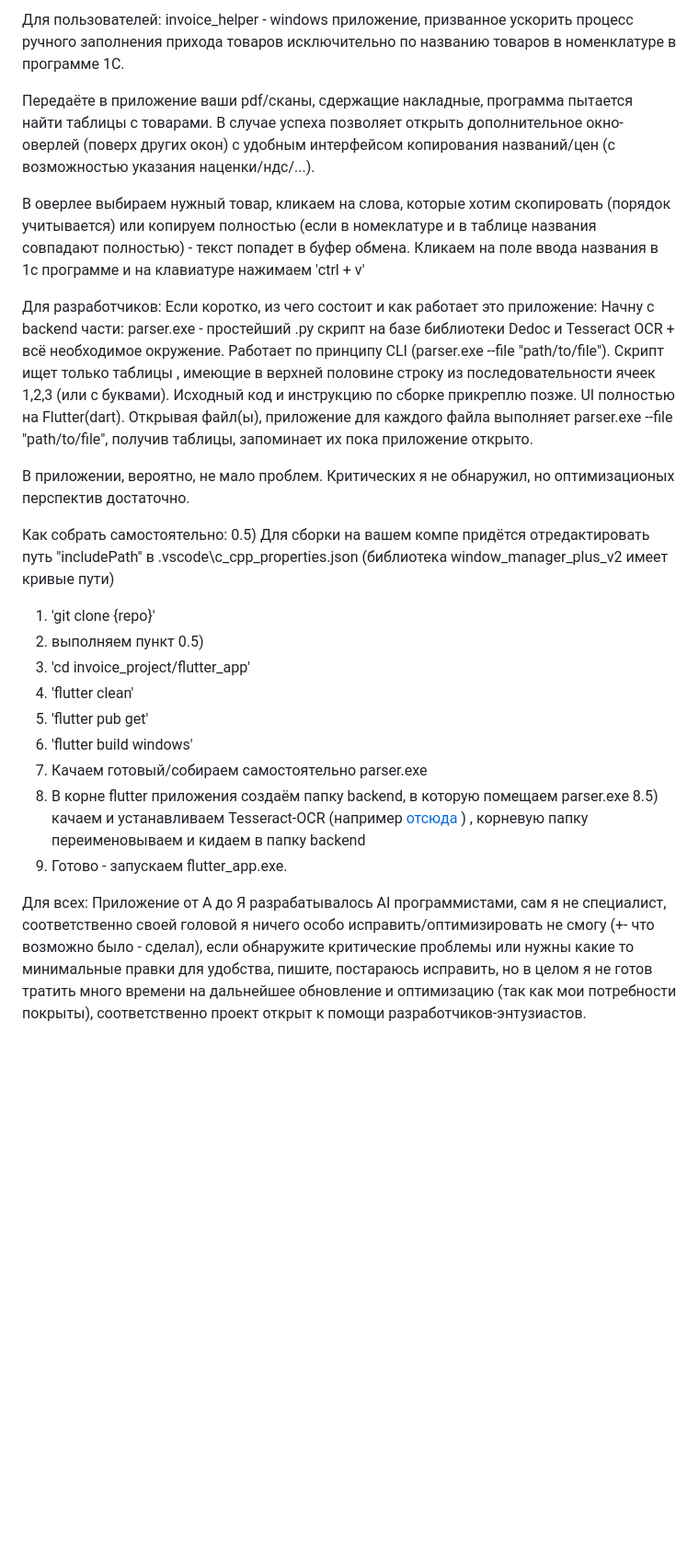
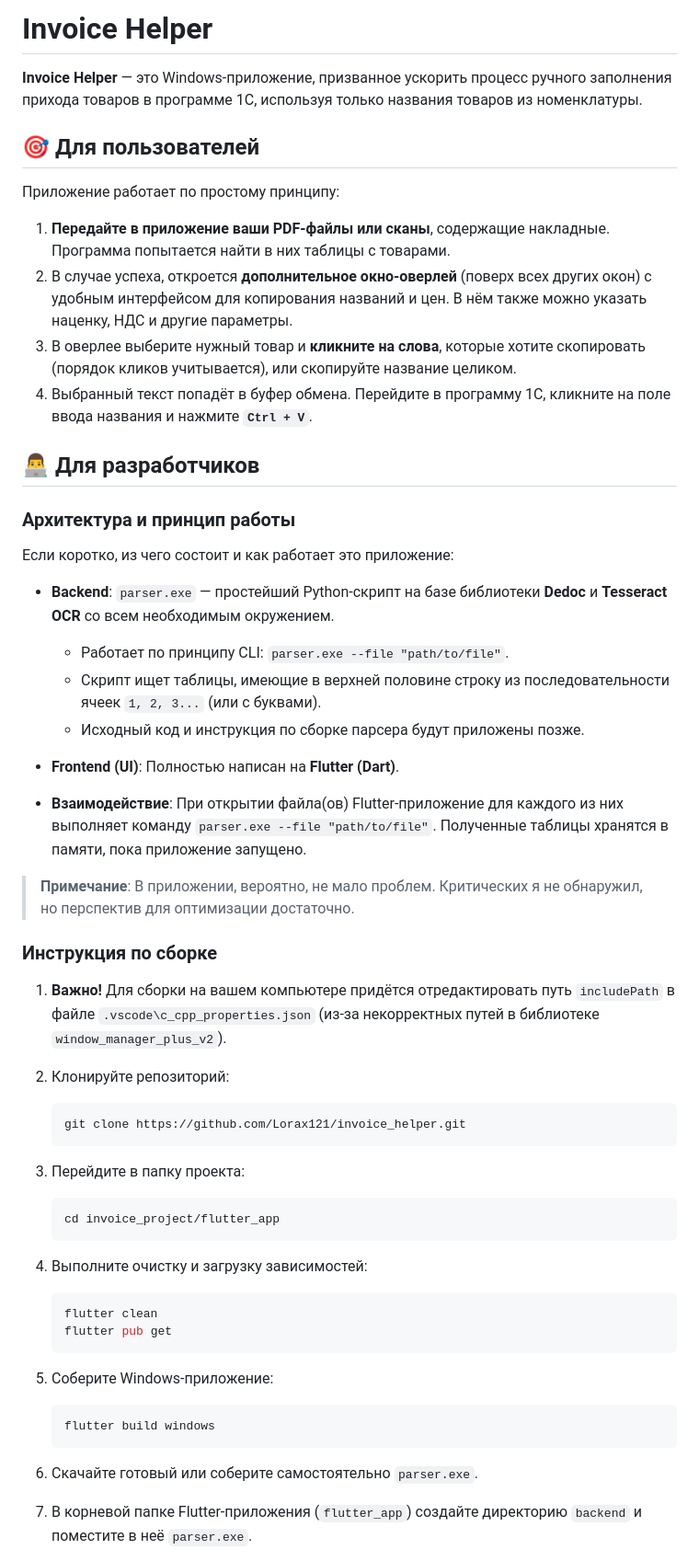
Before and after one commit to Lorax121/invoice_helper, a Markdown page: README.md, the part around one of its changes. Shown at 92% size. Drawn GitHub-style; blank space fills up the shorter version.

````diff
--- a/README.md
+++ b/README.md
@@ -1,31 +1,59 @@
-Для пользователей:
-invoice_helper - windows приложение, призванное ускорить процесс ручного заполнения прихода товаров исключительно по названию товаров в номенклатуре в программе 1С.
+# Invoice Helper
 
-Передаёте в приложение ваши pdf/сканы, сдержащие накладные, программа пытается найти таблицы с товарами. В случае успеха позволяет открыть дополнительное окно-оверлей (поверх других окон) с удобным интерфейсом копирования названий/цен (с возможностью указания наценки/ндс/...).
+**Invoice Helper** — это Windows-приложение, призванное ускорить процесс ручного заполнения прихода товаров в программе 1С, используя только названия товаров из номенклатуры.
 
-В оверлее выбираем нужный товар, кликаем на слова, которые хотим скопировать (порядок учитывается) или копируем полностью (если в номеклатуре и в таблице названия совпадают полностью) - текст попадет в буфер обмена. Кликаем на поле ввода названия в 1с программе и на клавиатуре нажимаем 'ctrl + v'
+## 🎯 Для пользователей
 
-Для разработчиков:
+Приложение работает по простому принципу:
+
+1.  **Передайте в приложение ваши PDF-файлы или сканы**, содержащие накладные. Программа попытается найти в них таблицы с товарами.
+2.  В случае успеха, откроется **дополнительное окно-оверлей** (поверх всех других окон) с удобным интерфейсом для копирования названий и цен. В нём также можно указать наценку, НДС и другие параметры.
+3.  В оверлее выберите нужный товар и **кликните на слова**, которые хотите скопировать (порядок кликов учитывается), или скопируйте название целиком.
+4.  Выбранный текст попадёт в буфер обмена. Перейдите в программу 1С, кликните на поле ввода названия и нажмите **`Ctrl + V`**.
+
+## 👨‍💻 Для разработчиков
+
+### Архитектура и принцип работы
+
 Если коротко, из чего состоит и как работает это приложение:
-Начну с backend части: parser.exe - простейший .py скрипт на базе библиотеки Dedoc и Tesseract OCR + всё необходимое окружение. Работает по принципу CLI (parser.exe --file "path/to/file"). Скрипт ищет только таблицы , имеющие в верхней половине строку из последовательности ячеек 1,2,3 (или с буквами). Исходный код и инструкцию по сборке прикреплю позже.
-UI полностью на Flutter(dart).
-Открывая файл(ы), приложение для каждого файла выполняет parser.exe --file "path/to/file", получив таблицы, запоминает их пока приложение открыто.
 
-В приложении, вероятно, не мало проблем. Критических я не обнаружил, но оптимизационых перспектив достаточно.
+*   **Backend**: `parser.exe` — простейший Python-скрипт на базе библиотеки **Dedoc** и **Tesseract OCR** со всем необходимым окружением.
+    *   Работает по принципу CLI: `parser.exe --file "path/to/file"`.
+    *   Скрипт ищет таблицы, имеющие в верхней половине строку из последовательности ячеек `1, 2, 3...` (или с буквами).
+    *   Исходный код и инструкция по сборке парсера будут приложены позже.
 
-Как собрать самостоятельно:
-0.5) Для сборки на вашем компе придётся отредактировать путь "includePath" в .vscode\c_cpp_properties.json (библиотека window_manager_plus_v2 имеет кривые пути)
+*   **Frontend (UI)**: Полностью написан на **Flutter (Dart)**.
 
-1) 'git clone {repo}'
-2) выполняем пункт 0.5)
-3) 'cd invoice_project/flutter_app'
-4) 'flutter clean'
-5) 'flutter pub get'
-6) 'flutter build windows'
-7) Качаем готовый/собираем самостоятельно parser.exe
-8) В корне flutter приложения создаём папку backend, в которую помещаем parser.exe
-8.5) качаем и устанавливаем Tesseract-OCR (например [отсюда](https://docs.coro.net/featured/agent/install-tesseract-windows/) ) , корневую папку переименовываем и кидаем в папку backend
-9) Готово - запускаем flutter_app.exe.
+*   **Взаимодействие**: При открытии файла(ов) Flutter-приложение для каждого из них выполняет команду `parser.exe --file "path/to/file"`. Полученные таблицы хранятся в памяти, пока приложение запущено.
 
-Для всех:
-Приложение от А до Я разрабатывалось AI программистами, сам я не специалист, соответственно своей головой я ничего особо исправить/оптимизировать не смогу (+- что возможно было - сделал), если обнаружите критические проблемы или нужны какие то минимальные правки для удобства, пишите, постараюсь исправить, но в целом я не готов тратить много времени на дальнейшее обновление и оптимизацию (так как мои потребности покрыты), соответственно проект открыт к помощи разработчиков-энтузиастов.
+> **Примечание**: В приложении, вероятно, не мало проблем. Критических я не обнаружил, но перспектив для оптимизации достаточно.
+
+### Инструкция по сборке
+
+1.  **Важно!** Для сборки на вашем компьютере придётся отредактировать путь `includePath` в файле `.vscode\c_cpp_properties.json` (из-за некорректных путей в библиотеке `window_manager_plus_v2`).
+
+2.  Клонируйте репозиторий:
+    ```bash
+    git clone https://github.com/Lorax121/invoice_helper.git
+    ```
+
+3.  Перейдите в папку проекта:
+    ```bash
+    cd invoice_project/flutter_app
+    ```
+
+4.  Выполните очистку и загрузку зависимостей:
+    ```bash
+    flutter clean
+    flutter pub get
+    ```
+
+5.  Соберите Windows-приложение:
+    ```bash
+    flutter build windows
+    ```
+
+6.  Скачайте готовый или соберите самостоятельно `parser.exe`.
+
+7.  В корневой папке Flutter-приложения (`flutter_app`) создайте директорию `backend` и поместите в неё `parser.exe`.
+
````
Also changed, not shown: other parts of README.md (+11 -0 lines).
